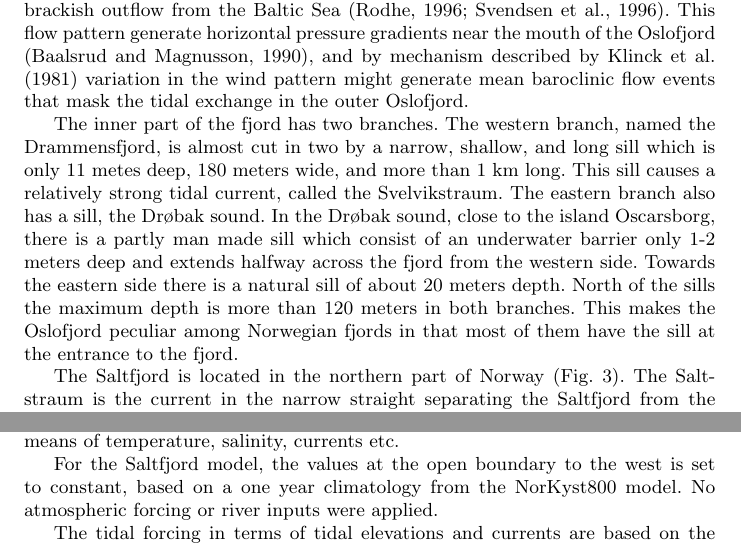
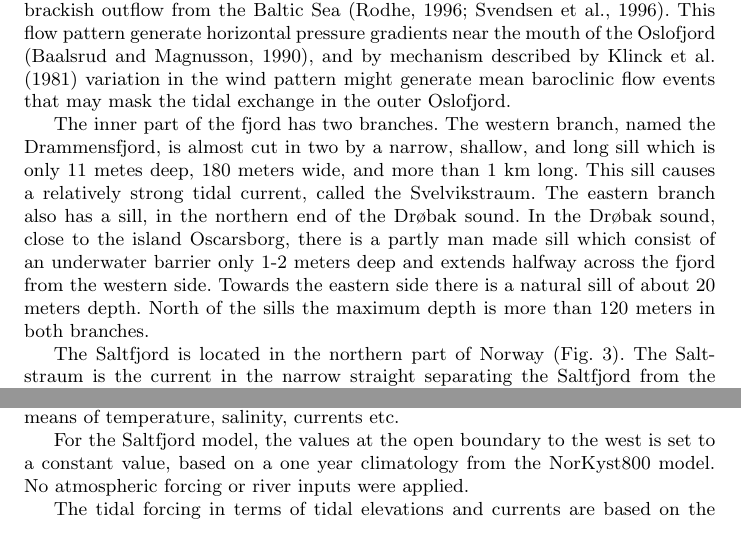
Before and after one commit to karinahjelmervik/Tides, a LaTeX paper (Tide_v1.tex, which reads Sec02_AreaOfInterest.tex, Sec03_ModelSetup.tex): two parts of pages 4 and 6 of 17, joined at a grey line, cut so that both start at the same text. Compiled offline with pdfLaTeX.

Commit message:
Siste korrektur fra Andre

```diff
--- a/Sec02_AreaOfInterest.tex
+++ b/Sec02_AreaOfInterest.tex
@@ -16,9 +16,10 @@ Two areas are chosen in this study in order to ensure that the method is robust,
 \end{figure}
 
 The Oslofjord is located in the southeastern part of Norway with the capital city of Norway, Oslo, situated in the innermost part of the fjord (Fig.~\ref{fig:area1}). The fjord lies in the most populated area of Norway and it is therefore important to have good knowledge of the conditions in the Oslofjord. It has an interesting flow pattern due to several river outlets, sills, and complex topography. The circulation is also largely affected by the wind and pressure patterns in the North Sea and Skagerrak.
-Even though the mean total tidal amplitude is less than 20 cm, the tidal currents are up to 1 m/s due to the narrow straits and sill depths. In connection with storm surge events, amplitudes of 70 cm have been observed. The Oslofjord has an open, southern boundary towards Skagerrak which lies in the north-eastern part of the North Sea. The circulation in the Skagerrak is counterclockwise with brackish outflow from the Baltic Sea \cite[]{rodhe96,svendsen96}. This flow pattern generate horizontal pressure gradients near the mouth of the Oslofjord \cite[]{baals90}, and by mechanism described by \cite{klinck81} variation in the wind pattern might generate mean baroclinic flow events that mask the tidal exchange in the outer Oslofjord.
+Even though the mean total tidal amplitude is less than 20 cm, the tidal currents are up to 1 m/s due to the narrow straits and sill depths. In connection with storm surge events, amplitudes of 70 cm have been observed. The Oslofjord has an open, southern boundary towards Skagerrak which lies in the north-eastern part of the North Sea. The circulation in the Skagerrak is counterclockwise with brackish outflow from the Baltic Sea \cite[]{rodhe96,svendsen96}. This flow pattern generate horizontal pressure gradients near the mouth of the Oslofjord \cite[]{baals90}, and by mechanism described by \cite{klinck81} variation in the wind pattern might generate mean baroclinic flow events that may mask the tidal exchange in the outer Oslofjord.
 
-The inner part of the fjord has two branches. The western branch, named the Drammensfjord, is almost cut in two by a narrow, shallow, and long sill which is only 11 metes deep, 180 meters wide, and more than 1 km long. This sill causes a relatively strong tidal current, called the Svelvikstraum. The eastern branch also has a sill, the Dr{\o}bak sound. In the Dr{\o}bak sound, close to the island Oscarsborg, there is a partly man made sill which consist of an underwater barrier only 1-2 meters deep and extends halfway across the fjord from the western side. Towards the eastern side there is a natural sill of about 20 meters depth. North of the sills the maximum depth is more than 120 meters in both branches. This makes the Oslofjord peculiar among Norwegian fjords in that most of them have the sill at the entrance to the fjord.
+The inner part of the fjord has two branches. The western branch, named the Drammensfjord, is almost cut in two by a narrow, shallow, and long sill which is only 11 metes deep, 180 meters wide, and more than 1 km long. This sill causes a relatively strong tidal current, called the Svelvikstraum. The eastern branch also has a sill, in the northern end of the Dr{\o}bak sound. In the Dr{\o}bak sound, close to the island Oscarsborg, there is a partly man made sill which consist of an underwater barrier only 1-2 meters deep and extends halfway across the fjord from the western side. Towards the eastern side there is a natural sill of about 20 meters depth. North of the sills the maximum depth is more than 120 meters in both branches.
+%This makes the Oslofjord peculiar among Norwegian fjords in that most of them have the sill at the entrance to the fjord.
 
 \begin{figure}[!t]
 \centering
--- a/Sec03_ModelSetup.tex
+++ b/Sec03_ModelSetup.tex
@@ -23,6 +23,6 @@ The two models have slightly different setup with regards to the external forcin
 
 The necessary atmospheric input (wind, pressure, temperature, humidity, and cloud cover) for the Oslofjord model is extracted from the AROME-MetCoOp model with a grid resolution of 2.5 km \cite[]{muller2015}. Freshwater discharges (rivers) are taken from a database constructed by use of the hydrological model HBV \cite[]{beldring2003}. At the open boundary to the south, the model is nested offline into the NorKyst800 model \cite[]{albretsen11} through daily means of temperature, salinity, currents etc.
 
-For the Saltfjord model, the values at the open boundary to the west is set to constant, based on a one year climatology from the NorKyst800 model. No atmospheric forcing or river inputs were applied.
+For the Saltfjord model, the values at the open boundary to the west is set to a constant value, based on a one year climatology from the NorKyst800 model. No atmospheric forcing or river inputs were applied.
 
 The tidal forcing in terms of tidal elevations and currents are based on the TPXO 7.2 Atlantic database with a horizontal resolution of 1/30$^o$ \cite[]{egbert02} for the Oslofjord model. The global TPXO 7.2 atlas with  horizontal resolution of 1/4$^o$ was applied for the Saltfjord model.
```
Also changed, not shown: Bibliography_Tide.bib (+1 -1 lines), Sec01_Indtroduction.tex (+1 -1 lines), Sec05_DiscussionAndResults.tex (+1 -1 lines), fig_Filtvedt_timeseries.eps.
